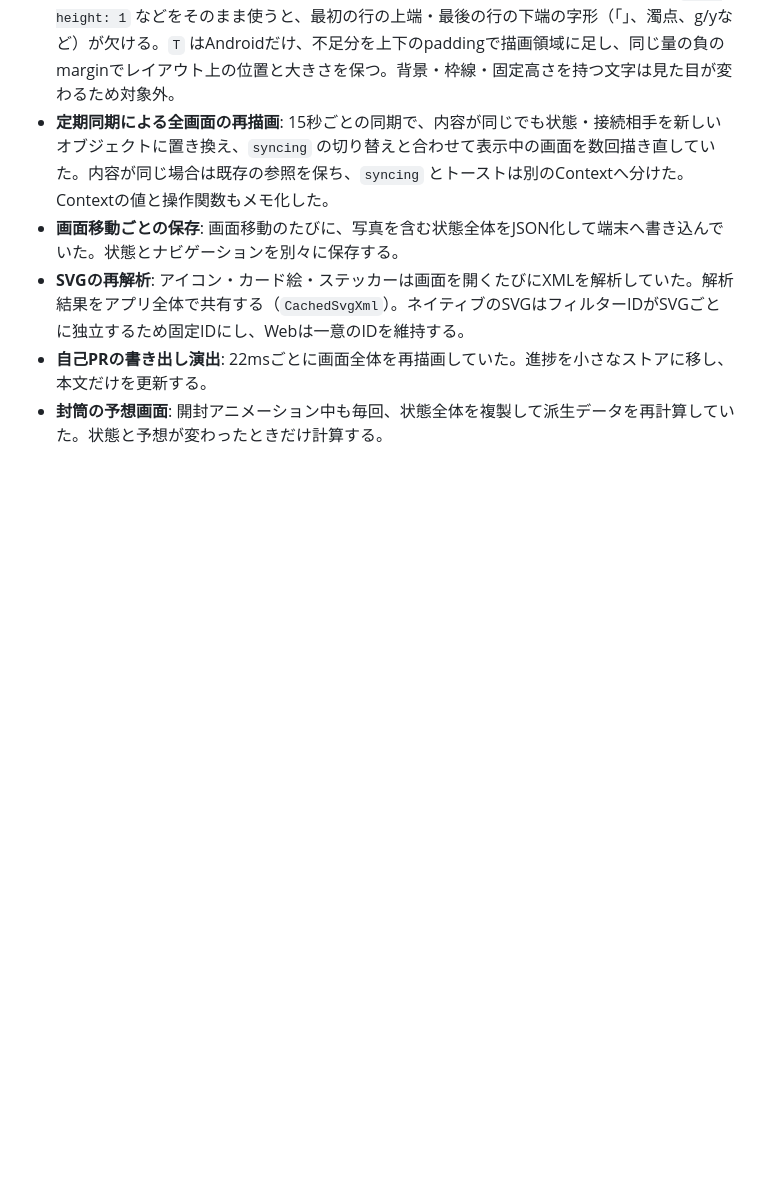
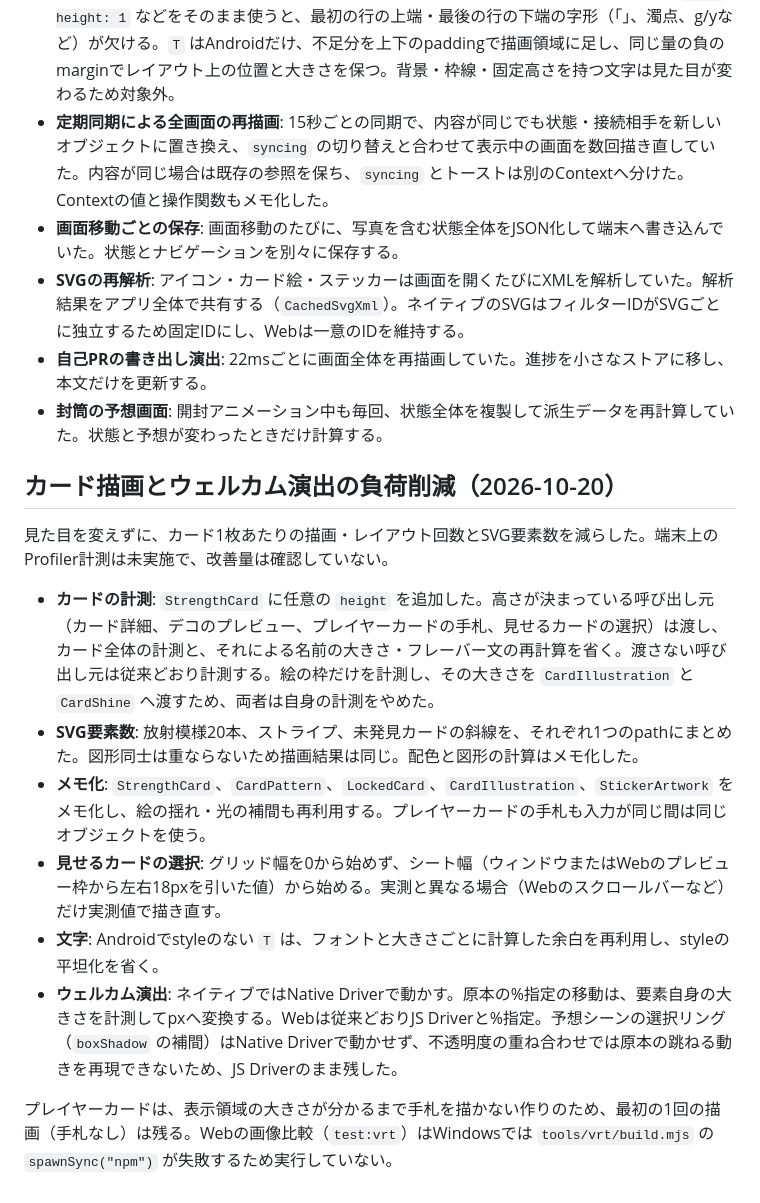
Before and after one commit to kazu3jp/Flocka, a Markdown page: docs/native-rendering.md, the part around the change. Drawn GitHub-style; blank space fills up the shorter version.

Commit message:
docs(rendering): record card and tour rendering changes

```diff
--- a/docs/native-rendering.md
+++ b/docs/native-rendering.md
@@ -48,3 +48,16 @@ Pixel 9 Pro AVD（Android 17 / API 37、1280×2856、density 480、font scale 1.
 - **SVGの再解析**: アイコン・カード絵・ステッカーは画面を開くたびにXMLを解析していた。解析結果をアプリ全体で共有する（`CachedSvgXml`）。ネイティブのSVGはフィルターIDがSVGごとに独立するため固定IDにし、Webは一意のIDを維持する。
 - **自己PRの書き出し演出**: 22msごとに画面全体を再描画していた。進捗を小さなストアに移し、本文だけを更新する。
 - **封筒の予想画面**: 開封アニメーション中も毎回、状態全体を複製して派生データを再計算していた。状態と予想が変わったときだけ計算する。
+
+## カード描画とウェルカム演出の負荷削減（2026-10-20）
+
+見た目を変えずに、カード1枚あたりの描画・レイアウト回数とSVG要素数を減らした。端末上のProfiler計測は未実施で、改善量は確認していない。
+
+- **カードの計測**: `StrengthCard` に任意の `height` を追加した。高さが決まっている呼び出し元（カード詳細、デコのプレビュー、プレイヤーカードの手札、見せるカードの選択）は渡し、カード全体の計測と、それによる名前の大きさ・フレーバー文の再計算を省く。渡さない呼び出し元は従来どおり計測する。絵の枠だけを計測し、その大きさを `CardIllustration` と `CardShine` へ渡すため、両者は自身の計測をやめた。
+- **SVG要素数**: 放射模様20本、ストライプ、未発見カードの斜線を、それぞれ1つのpathにまとめた。図形同士は重ならないため描画結果は同じ。配色と図形の計算はメモ化した。
+- **メモ化**: `StrengthCard`、`CardPattern`、`LockedCard`、`CardIllustration`、`StickerArtwork` をメモ化し、絵の揺れ・光の補間も再利用する。プレイヤーカードの手札も入力が同じ間は同じオブジェクトを使う。
+- **見せるカードの選択**: グリッド幅を0から始めず、シート幅（ウィンドウまたはWebのプレビュー枠から左右18pxを引いた値）から始める。実測と異なる場合（Webのスクロールバーなど）だけ実測値で描き直す。
+- **文字**: Androidでstyleのない `T` は、フォントと大きさごとに計算した余白を再利用し、styleの平坦化を省く。
+- **ウェルカム演出**: ネイティブではNative Driverで動かす。原本の%指定の移動は、要素自身の大きさを計測してpxへ変換する。Webは従来どおりJS Driverと%指定。予想シーンの選択リング（`boxShadow` の補間）はNative Driverで動かせず、不透明度の重ね合わせでは原本の跳ねる動きを再現できないため、JS Driverのまま残した。
+
+プレイヤーカードは、表示領域の大きさが分かるまで手札を描かない作りのため、最初の1回の描画（手札なし）は残る。Webの画像比較（`test:vrt`）はWindowsでは `tools/vrt/build.mjs` の `spawnSync("npm")` が失敗するため実行していない。
```
